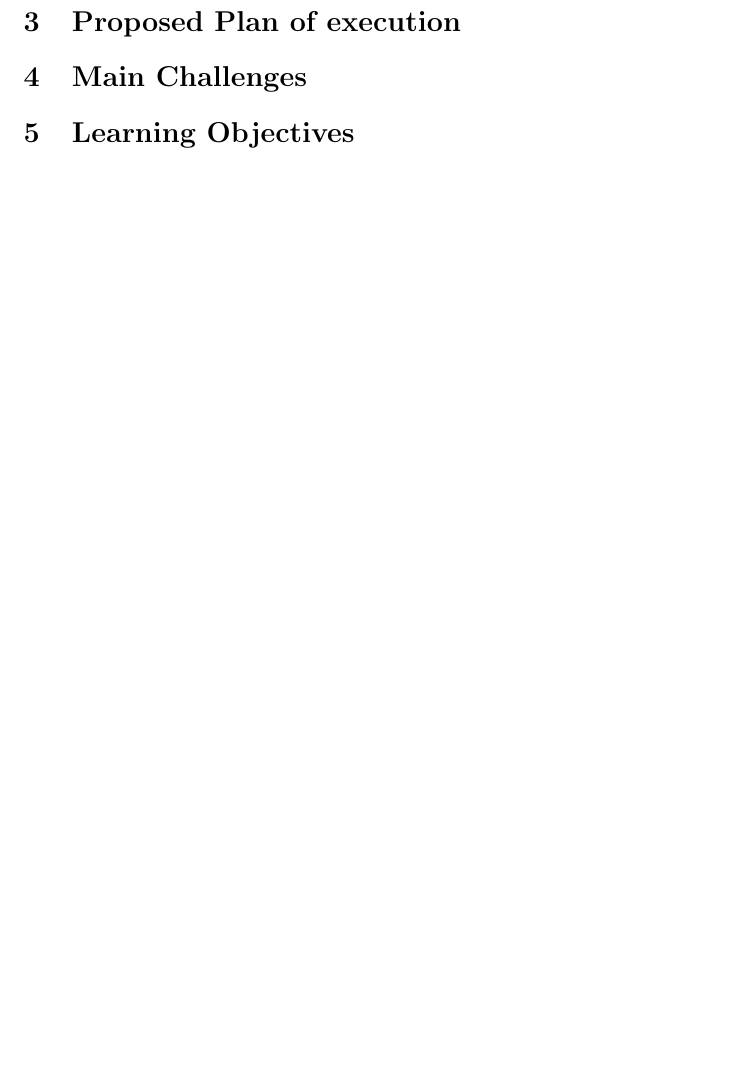
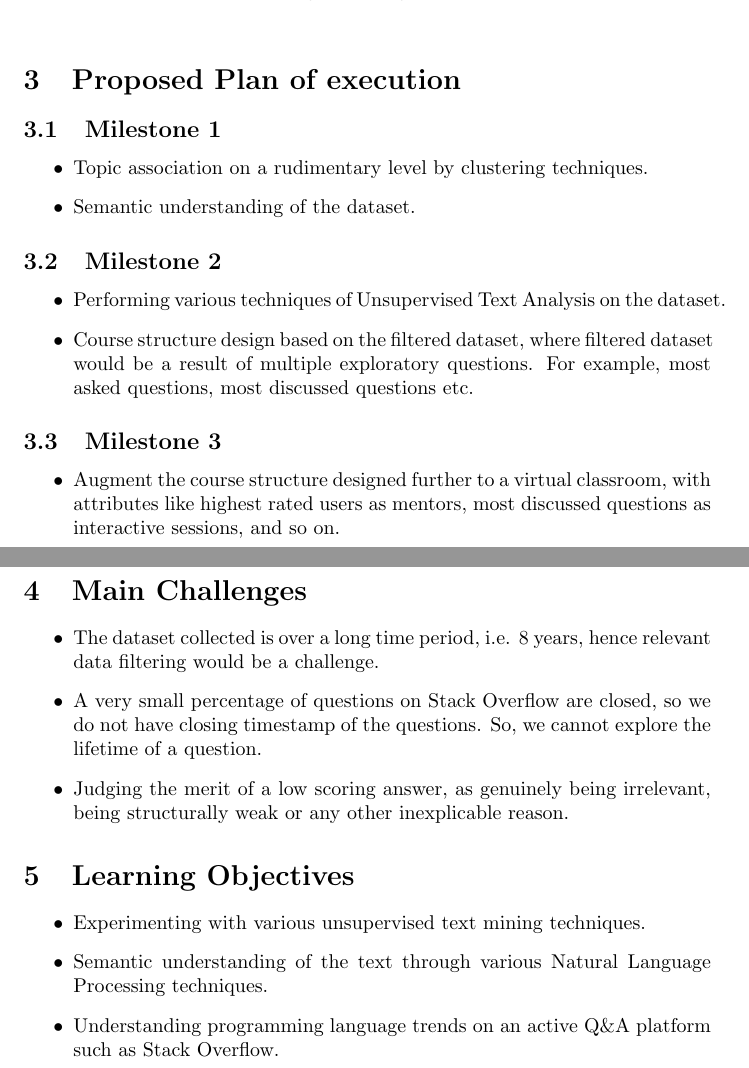
Before and after one commit to tarini92/Python-QA-SO, a LaTeX document (Project Proposal/ML_Project_roadmap.tex): part of page 3 of 3 before the commit and two parts of pages 5 and 6 of 6 after it, the two joined at a grey line, cut so that both start at the same text, the shorter picture padded with empty space. Compiled offline with pdfLaTeX.

Commit message:
Update ML_Project_roadmap.tex

```diff
--- a/Project Proposal/ML_Project_roadmap.tex
+++ b/Project Proposal/ML_Project_roadmap.tex
@@ -66,7 +100,28 @@ This is organized as three tables i.e three .csv files:
+\caption {Tags.csv}
+\end{figure}
+
 
 
 
 \section{Proposed Plan of execution}
 
+\subsection{Milestone 1}
+\begin{itemize}
+\item Topic association on a rudimentary level by clustering techniques.
+\item Semantic understanding of the dataset.
+\end{itemize}
+
+\subsection{Milestone 2}
+\begin{itemize}
+\item Performing various techniques of Unsupervised Text Analysis on the dataset.
+
+\item Course structure design based on the filtered dataset, where filtered dataset would be a result of multiple exploratory questions. For example, most asked questions, most discussed questions etc.
+\end{itemize}
+
+\subsection{Milestone 3}
+\begin{itemize}
+\item Augment the course structure designed further to a virtual classroom, with attributes like highest rated users as mentors, most discussed questions as interactive sessions, and so on.
+
+\end{itemize}
 
 
@@ -73,7 +130,17 @@ This is organized as three tables i.e three .csv files:
 \section{Main Challenges}
+\begin{itemize}
+\item The dataset collected is over a long time period, i.e. 8 years, hence relevant data filtering would be a challenge.
+\item A very small percentage of questions on Stack Overflow are closed, so we do not have closing timestamp of the questions. So, we cannot explore the lifetime of a question.
+\item Judging the merit of a low scoring answer, as genuinely being irrelevant,  being structurally weak or any other inexplicable reason.
+\end{itemize}
 
 
 \section{Learning Objectives}
+\begin{itemize}
+\item Experimenting with various unsupervised text mining techniques.
+\item Semantic understanding of the text through various Natural Language Processing techniques.
+\item Understanding  programming language trends on an active Q\&A platform such as Stack Overflow.
+\end{itemize}
 
 
 
```
Also changed, not shown: Project Proposal/ML_Project_roadmap.tex (42 more changed lines).
